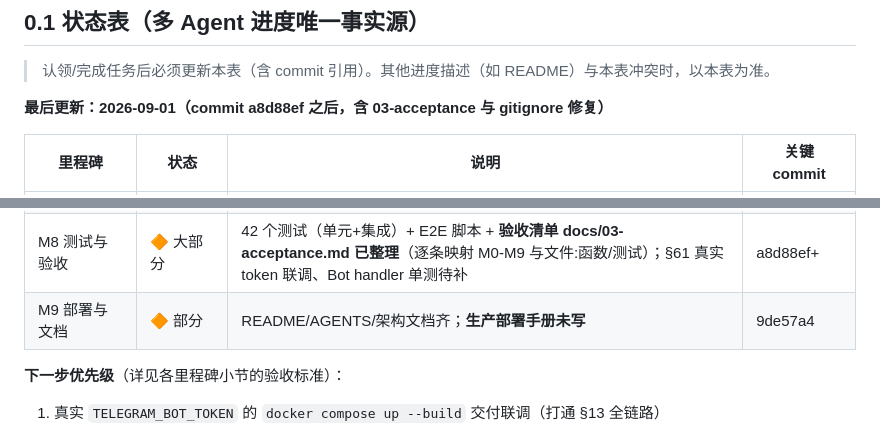
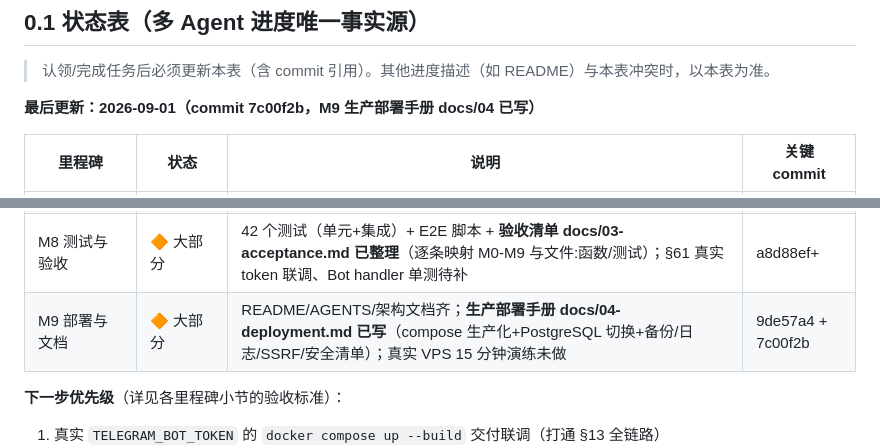
Before and after one commit to smthdagg/archivebot-tg, a Markdown page: docs/01-task-breakdown.md, 2 parts joined by grey strips. Drawn GitHub-style.

Commit message:
docs: 更新 M9 生产部署手册进度状态表（commit 7c00f2b）

```diff
--- a/docs/01-task-breakdown.md
+++ b/docs/01-task-breakdown.md
@@ -29,7 +29,7 @@
 
 > 认领/完成任务后必须更新本表（含 commit 引用）。其他进度描述（如 README）与本表冲突时，以本表为准。
 
-**最后更新：2026-09-01（commit a8d88ef 之后，含 03-acceptance 与 gitignore 修复）**
+**最后更新：2026-09-01（commit 7c00f2b，M9 生产部署手册 docs/04 已写）**
 
 | 里程碑 | 状态 | 说明 | 关键 commit |
 |---|---|---|---|
@@ -42,7 +42,7 @@
 | M6 管理后台 | ✅ 完成 | Bot 管理中心 + Web Admin + 审计；**Web Admin CSRF 待办** | f5104fc |
 | M7 安全加固 | 🔶 大部分完成 | SSRF 三层防线/50MB 预检/RBAC/所有权校验 ✅；**重试机制未实现、细粒度限流未做** | 9de57a4 |
 | M8 测试与验收 | 🔶 大部分 | 42 个测试（单元+集成）+ E2E 脚本 + **验收清单 docs/03-acceptance.md 已整理**（逐条映射 M0-M9 与文件:函数/测试）；§61 真实 token 联调、Bot handler 单测待补 | a8d88ef+ |
-| M9 部署与文档 | 🔶 部分 | README/AGENTS/架构文档齐；**生产部署手册未写** | 9de57a4 |
+| M9 部署与文档 | 🔶 大部分 | README/AGENTS/架构文档齐；**生产部署手册 docs/04-deployment.md 已写**（compose 生产化+PostgreSQL 切换+备份/日志/SSRF/安全清单）；真实 VPS 15 分钟演练未做 | 9de57a4 + 7c00f2b |
 
 **下一步优先级**（详见各里程碑小节的验收标准）：
 1. 真实 `TELEGRAM_BOT_TOKEN` 的 `docker compose up --build` 交付联调（打通 §13 全链路）
```
